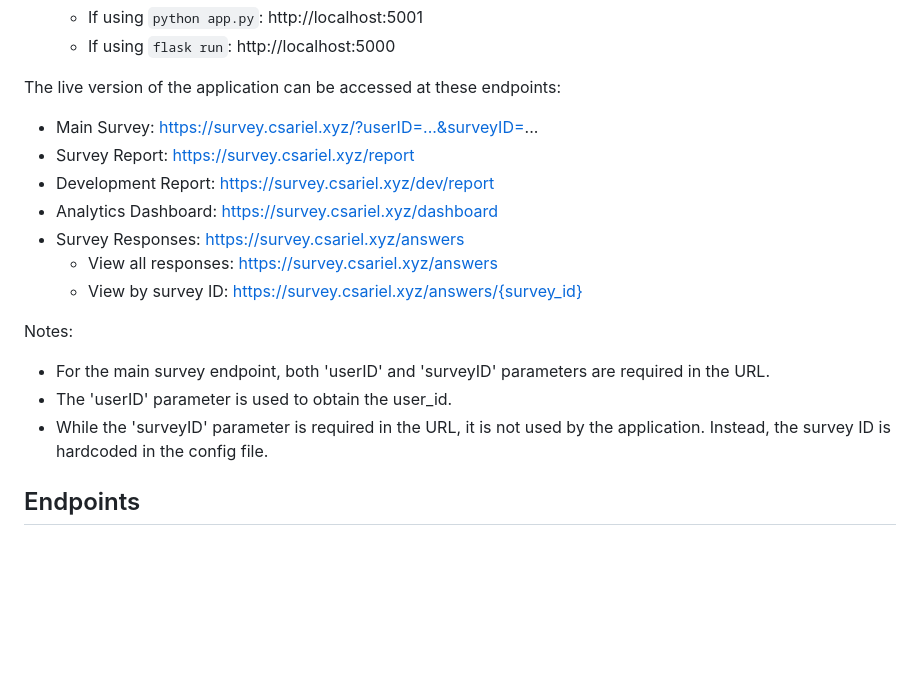
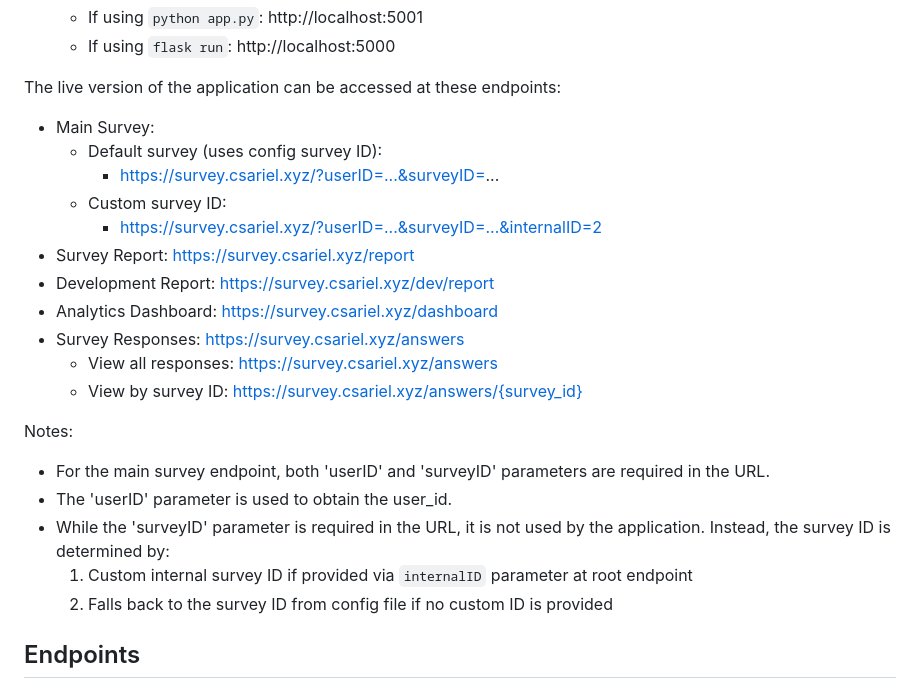
Before and after one commit to ariel-research/budget-survey, a Markdown page: README.md, the part around the change. Rendered like a GitHub page; blank space fills up the shorter version.

```diff
--- a/README.md
+++ b/README.md
@@ -132,7 +132,11 @@ Note: Make sure your .env file is properly configured with the correct database
 
 The live version of the application can be accessed at these endpoints:
 
-- Main Survey: https://survey.csariel.xyz/?userID=...&surveyID=...
+- Main Survey:
+  - Default survey (uses config survey ID):
+    - https://survey.csariel.xyz/?userID=...&surveyID=...
+  - Custom survey ID:
+    - https://survey.csariel.xyz/?userID=...&surveyID=...&internalID=2
 - Survey Report: https://survey.csariel.xyz/report
 - Development Report: https://survey.csariel.xyz/dev/report
 - Analytics Dashboard: https://survey.csariel.xyz/dashboard
@@ -144,7 +148,9 @@ Notes:
 
 - For the main survey endpoint, both 'userID' and 'surveyID' parameters are required in the URL.
 - The 'userID' parameter is used to obtain the user_id.
-- While the 'surveyID' parameter is required in the URL, it is not used by the application. Instead, the survey ID is hardcoded in the config file.
+- While the 'surveyID' parameter is required in the URL, it is not used by the application. Instead, the survey ID is determined by:
+  1. Custom internal survey ID if provided via `internalID` parameter at root endpoint
+  2. Falls back to the survey ID from config file if no custom ID is provided
 
 ## Endpoints
 
```
